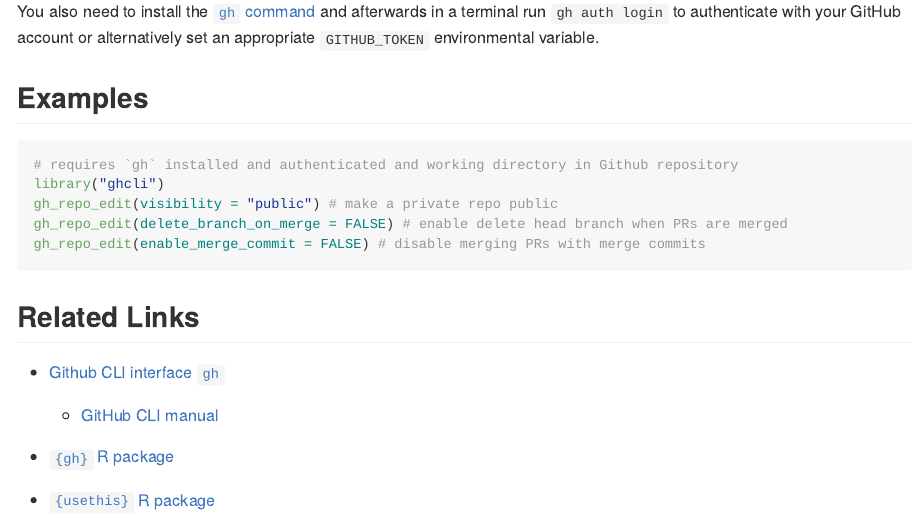
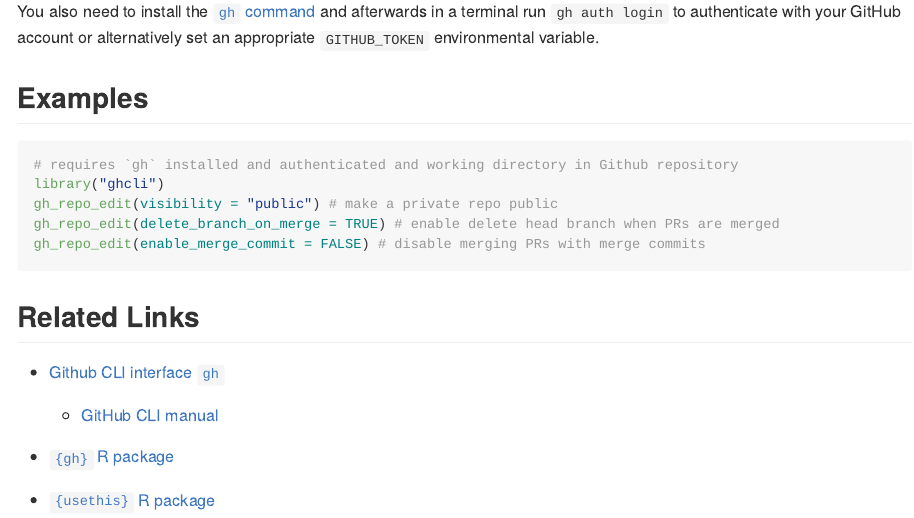
Before and after one commit to trevorld/ghcli, an R Markdown document (README.Rmd): the page in a window 1100 px wide, from 540 px down. The pictures show the output file README.md that the author committed with the source, drawn offline in the style of GitHub; badge pictures from the web are left out.

Commit message:
docs(README.Rmd): Tweak example [skip ci]

````diff
--- a/README.Rmd
+++ b/README.Rmd
@@ -30,7 +30,7 @@ set an appropriate `GITHUB_TOKEN` environmental variable.
 # requires `gh` installed and authenticated and working directory in Github repository
 library("ghcli")
 gh_repo_edit(visibility = "public") # make a private repo public
-gh_repo_edit(delete_branch_on_merge = FALSE) # enable delete head branch when PRs are merged
+gh_repo_edit(delete_branch_on_merge = TRUE) # enable delete head branch when PRs are merged
 gh_repo_edit(enable_merge_commit = FALSE) # disable merging PRs with merge commits
 ```
 
````
Also changed, not shown: README.md.
